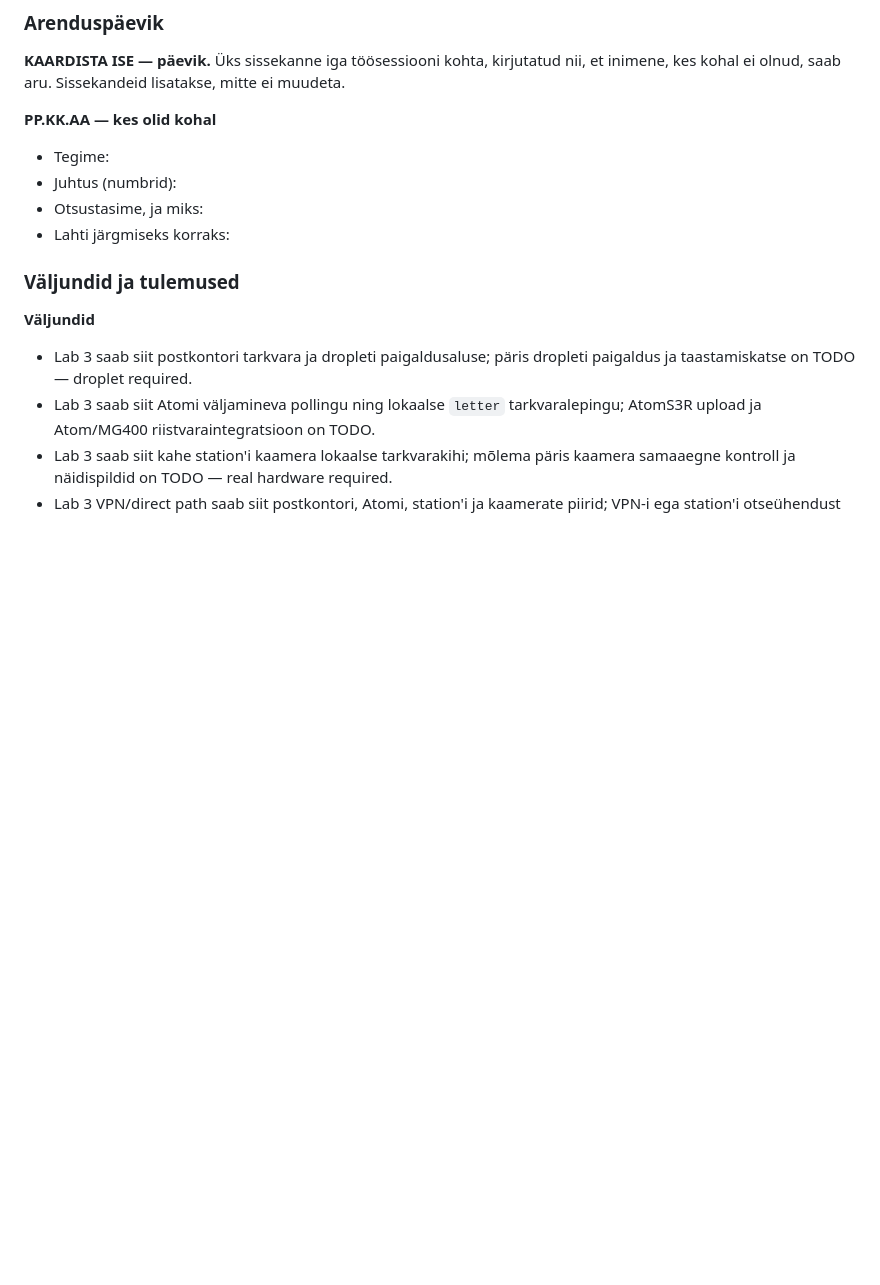
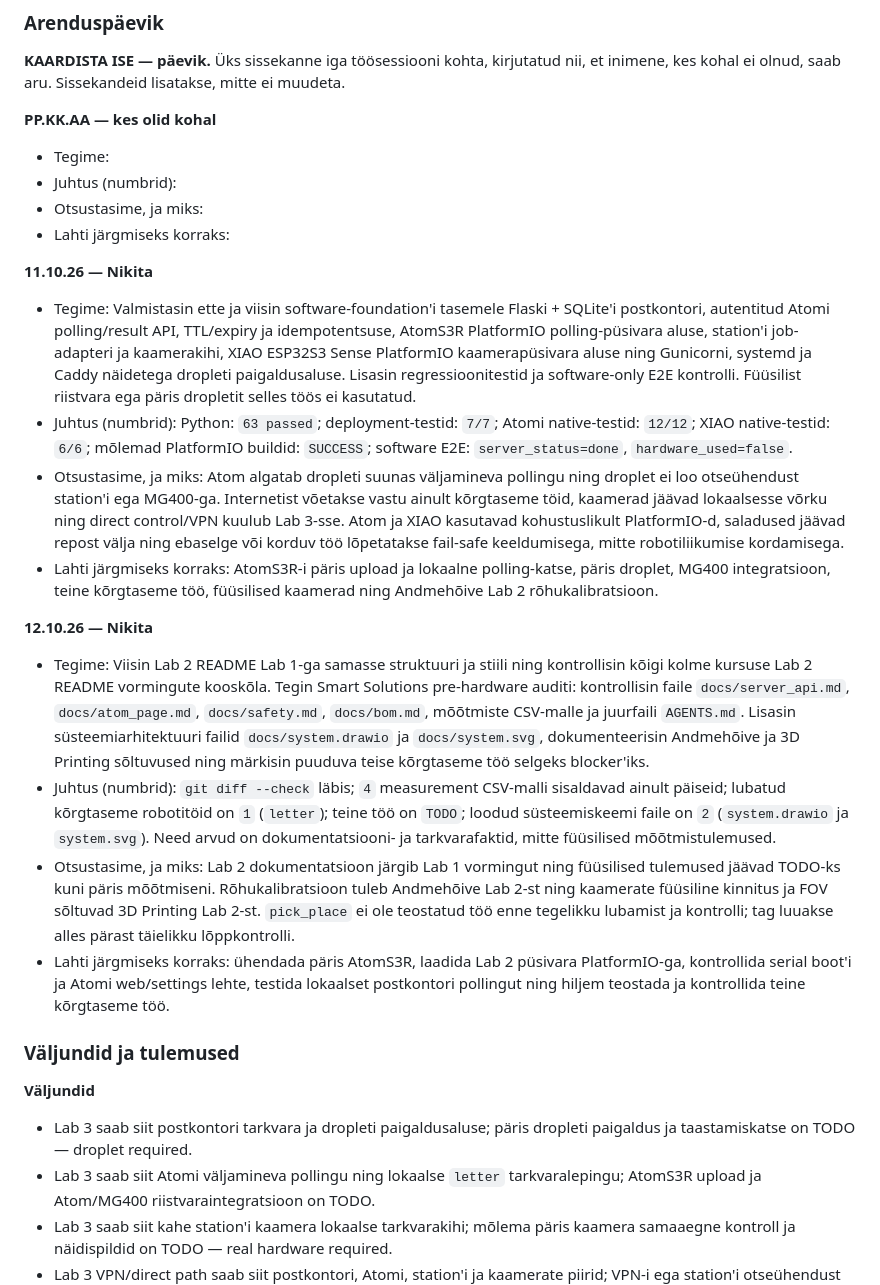
Before and after one commit to Dennel04/smart-solutions-course, a Markdown page: smart-solutions/lab2/README.md, the part around the change. Rendered like a GitHub page; blank space fills up the shorter version.

Commit message:
Add Lab 2 development diary entries

```diff
--- a/smart-solutions/lab2/README.md
+++ b/smart-solutions/lab2/README.md
@@ -450,6 +450,53 @@ ei muudeta.
 * Otsustasime, ja miks:
 * Lahti järgmiseks korraks:
 
+**11.10.26 — Nikita**
+
+* Tegime: Valmistasin ette ja viisin software-foundation'i tasemele Flaski +
+  SQLite'i postkontori, autentitud Atomi polling/result API, TTL/expiry ja
+  idempotentsuse, AtomS3R PlatformIO polling-püsivara aluse, station'i
+  job-adapteri ja kaamerakihi, XIAO ESP32S3 Sense PlatformIO kaamerapüsivara
+  aluse ning Gunicorni, systemd ja Caddy näidetega dropleti paigaldusaluse.
+  Lisasin regressioonitestid ja software-only E2E kontrolli. Füüsilist
+  riistvara ega päris dropletit selles töös ei kasutatud.
+* Juhtus (numbrid): Python: `63 passed`; deployment-testid: `7/7`; Atomi
+  native-testid: `12/12`; XIAO native-testid: `6/6`; mõlemad PlatformIO buildid:
+  `SUCCESS`; software E2E: `server_status=done`, `hardware_used=false`.
+* Otsustasime, ja miks: Atom algatab dropleti suunas väljamineva pollingu ning
+  droplet ei loo otseühendust station'i ega MG400-ga. Internetist võetakse vastu
+  ainult kõrgtaseme töid, kaamerad jäävad lokaalsesse võrku ning direct
+  control/VPN kuulub Lab 3-sse. Atom ja XIAO kasutavad kohustuslikult
+  PlatformIO-d, saladused jäävad repost välja ning ebaselge või korduv töö
+  lõpetatakse fail-safe keeldumisega, mitte robotiliikumise kordamisega.
+* Lahti järgmiseks korraks: AtomS3R-i päris upload ja lokaalne polling-katse,
+  päris droplet, MG400 integratsioon, teine kõrgtaseme töö, füüsilised kaamerad
+  ning Andmehõive Lab 2 rõhukalibratsioon.
+
+**12.10.26 — Nikita**
+
+* Tegime: Viisin Lab 2 README Lab 1-ga samasse struktuuri ja stiili ning
+  kontrollisin kõigi kolme kursuse Lab 2 README vormingute kooskõla. Tegin Smart
+  Solutions pre-hardware auditi: kontrollisin faile `docs/server_api.md`,
+  `docs/atom_page.md`, `docs/safety.md`, `docs/bom.md`, mõõtmiste CSV-malle ja
+  juurfaili `AGENTS.md`. Lisasin süsteemiarhitektuuri failid
+  `docs/system.drawio` ja `docs/system.svg`, dokumenteerisin Andmehõive ja 3D
+  Printing sõltuvused ning märkisin puuduva teise kõrgtaseme töö selgeks
+  blocker'iks.
+* Juhtus (numbrid): `git diff --check` läbis; `4` measurement CSV-malli
+  sisaldavad ainult päiseid; lubatud kõrgtaseme robotitöid on `1` (`letter`);
+  teine töö on `TODO`; loodud süsteemiskeemi faile on `2` (`system.drawio` ja
+  `system.svg`). Need arvud on dokumentatsiooni- ja tarkvarafaktid, mitte
+  füüsilised mõõtmistulemused.
+* Otsustasime, ja miks: Lab 2 dokumentatsioon järgib Lab 1 vormingut ning
+  füüsilised tulemused jäävad TODO-ks kuni päris mõõtmiseni. Rõhukalibratsioon
+  tuleb Andmehõive Lab 2-st ning kaamerate füüsiline kinnitus ja FOV sõltuvad 3D
+  Printing Lab 2-st. `pick_place` ei ole teostatud töö enne tegelikku lubamist
+  ja kontrolli; tag luuakse alles pärast täielikku lõppkontrolli.
+* Lahti järgmiseks korraks: ühendada päris AtomS3R, laadida Lab 2 püsivara
+  PlatformIO-ga, kontrollida serial boot'i ja Atomi web/settings lehte, testida
+  lokaalset postkontori pollingut ning hiljem teostada ja kontrollida teine
+  kõrgtaseme töö.
+
 ### Väljundid ja tulemused
 
 **Väljundid**
```
